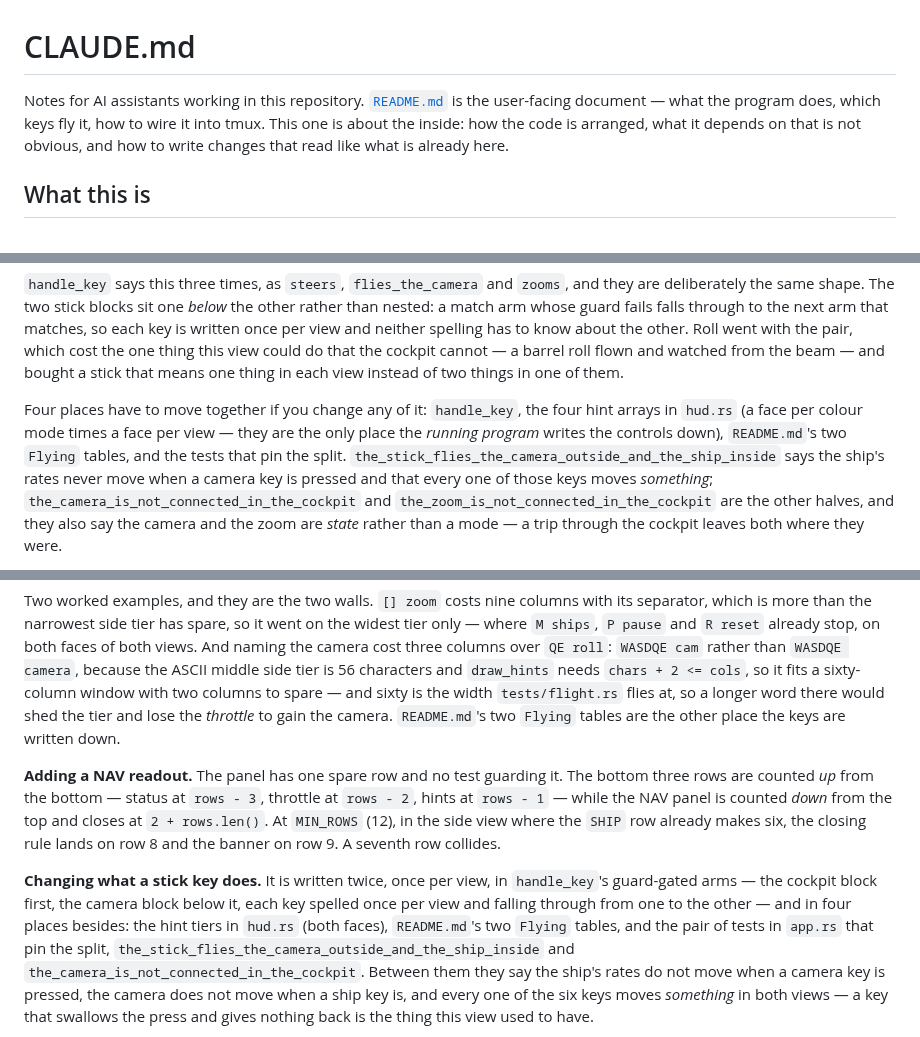
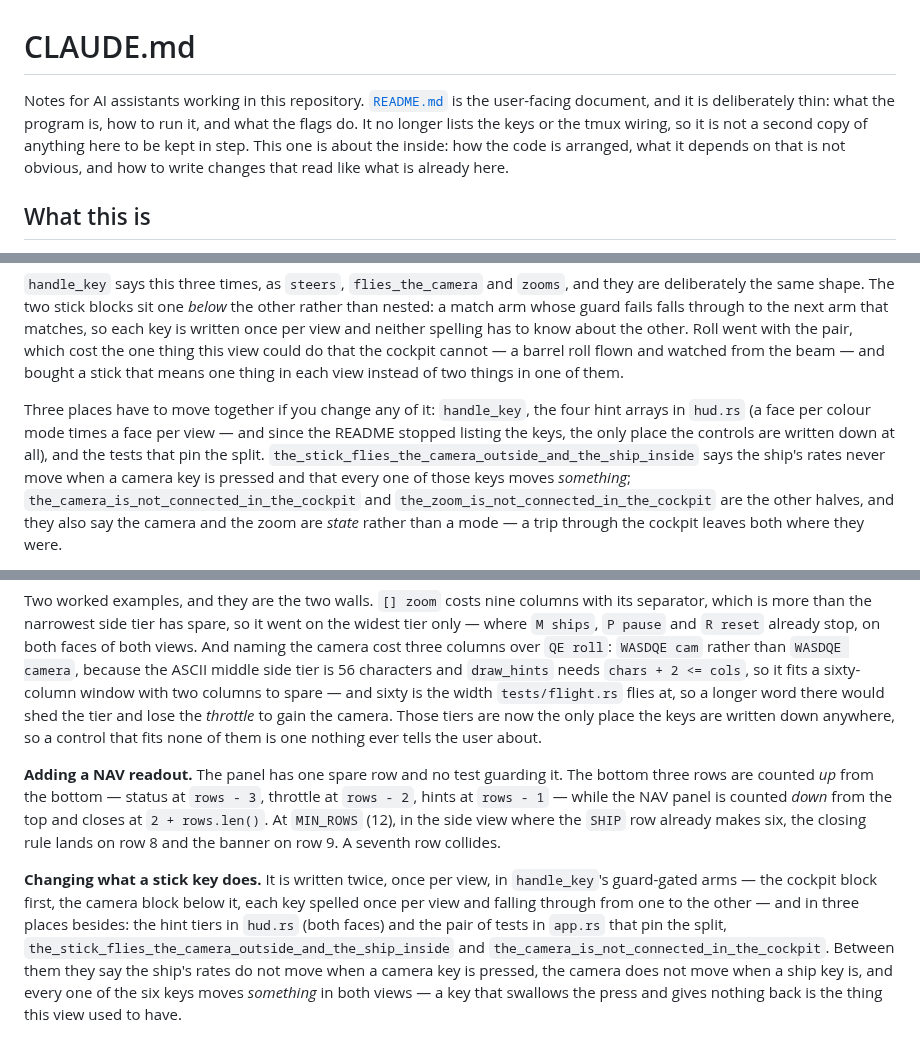
Before and after one commit to Shooooooooo/warp-rs, a Markdown page: CLAUDE.md, 3 parts joined by grey strips. GitHub-like rendering.

```diff
--- a/CLAUDE.md
+++ b/CLAUDE.md
@@ -1,10 +1,11 @@
 # CLAUDE.md
 
 Notes for AI assistants working in this repository. [`README.md`](README.md) is
-the user-facing document — what the program does, which keys fly it, how to
-wire it into tmux. This one is about the inside: how the code is arranged, what
-it depends on that is not obvious, and how to write changes that read like what
-is already here.
+the user-facing document, and it is deliberately thin: what the program is, how
+to run it, and what the flags do. It no longer lists the keys or the tmux
+wiring, so it is not a second copy of anything here to be kept in step. This one
+is about the inside: how the code is arranged, what it depends on that is not
+obvious, and how to write changes that read like what is already here.
 
 ## What this is
 
@@ -807,10 +808,10 @@ this view could do that the cockpit cannot — a barrel roll flown and watched
 from the beam — and bought a stick that means one thing in each view instead of
 two things in one of them.
 
-Four places have to move together if you change any of it: `handle_key`, the
+Three places have to move together if you change any of it: `handle_key`, the
 four hint arrays in `hud.rs` (a face per colour mode times a face per view —
-they are the only place the *running program* writes the controls down),
-`README.md`'s two `Flying` tables, and the tests that pin the split.
+and since the README stopped listing the keys, the only place the controls are
+written down at all), and the tests that pin the split.
 `the_stick_flies_the_camera_outside_and_the_ship_inside` says the ship's rates
 never move when a camera key is pressed and that every one of those keys moves
 *something*; `the_camera_is_not_connected_in_the_cockpit` and
@@ -1152,8 +1153,8 @@ naming the camera cost three columns over `QE roll`: `WASDQE cam` rather than
 `draw_hints` needs `chars + 2 <= cols`, so it fits a sixty-column window with
 two columns to spare — and sixty is the width `tests/flight.rs` flies at, so a
 longer word there would shed the tier and lose the *throttle* to gain the
-camera. `README.md`'s two `Flying` tables are the other place the keys are
-written down.
+camera. Those tiers are now the only place the keys are written down anywhere,
+so a control that fits none of them is one nothing ever tells the user about.
 
 **Adding a NAV readout.** The panel has one spare row and no test guarding it.
 The bottom three rows are counted *up* from the bottom — status at `rows - 3`,
@@ -1165,9 +1166,9 @@ side view where the `SHIP` row already makes six, the closing rule lands on row
 **Changing what a stick key does.** It is written twice, once per view, in
 `handle_key`'s guard-gated arms — the cockpit block first, the camera block
 below it, each key spelled once per view and falling through from one to the
-other — and in four places besides: the hint tiers in `hud.rs` (both faces),
-`README.md`'s two `Flying` tables, and the pair of tests in `app.rs` that pin
-the split, `the_stick_flies_the_camera_outside_and_the_ship_inside` and
+other — and in three places besides: the hint tiers in `hud.rs` (both faces)
+and the pair of tests in `app.rs` that pin the split,
+`the_stick_flies_the_camera_outside_and_the_ship_inside` and
 `the_camera_is_not_connected_in_the_cockpit`. Between them they say the ship's
 rates do not move when a camera key is pressed, the camera does not move when a
 ship key is, and every one of the six keys moves *something* in both views — a
```
Also changed, not shown: README.md (+2 -38 lines), docs/astern.png (added).
